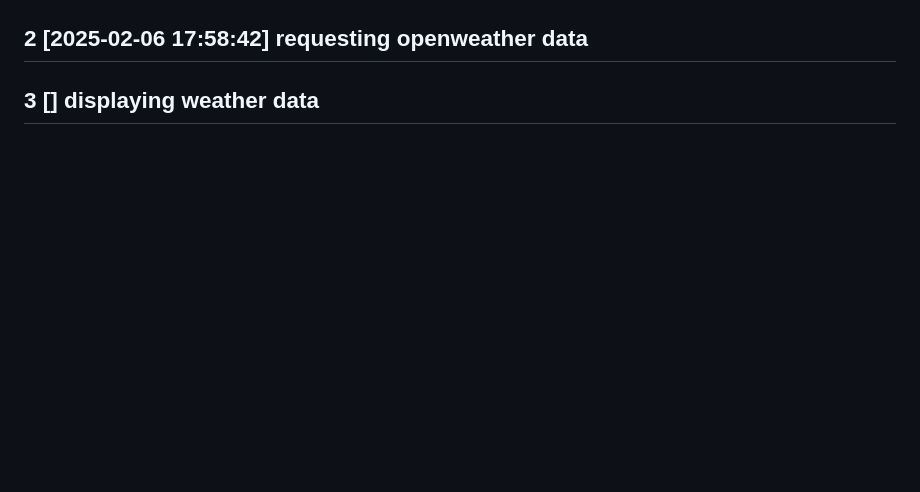
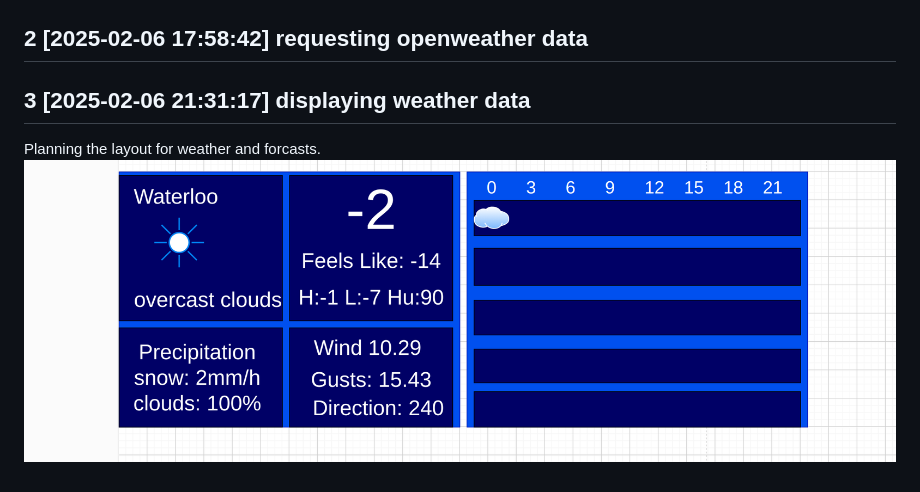
Before and after one commit to ArthurQiangLi/W16_PiDashboard, a Markdown page: README1-log.md, the part around the change. GitHub-like rendering; pictures changed too: 90-markdown-resources/log5.png (added); blank space fills up the shorter version.

Commit message:
work on '15-displaying-weather', finished the layout design.

```diff
--- a/README1-log.md
+++ b/README1-log.md
@@ -12,4 +12,7 @@
 
 ## 2 [2025-02-06 17:58:42] requesting openweather data
 
-## 3 [] displaying weather data
+## 3 [2025-02-06 21:31:17] displaying weather data
+
+Planning the layout for weather and forcasts.
+![log5](./90-markdown-resources/log5.png)
```
Also changed, not shown: 5 other files.
